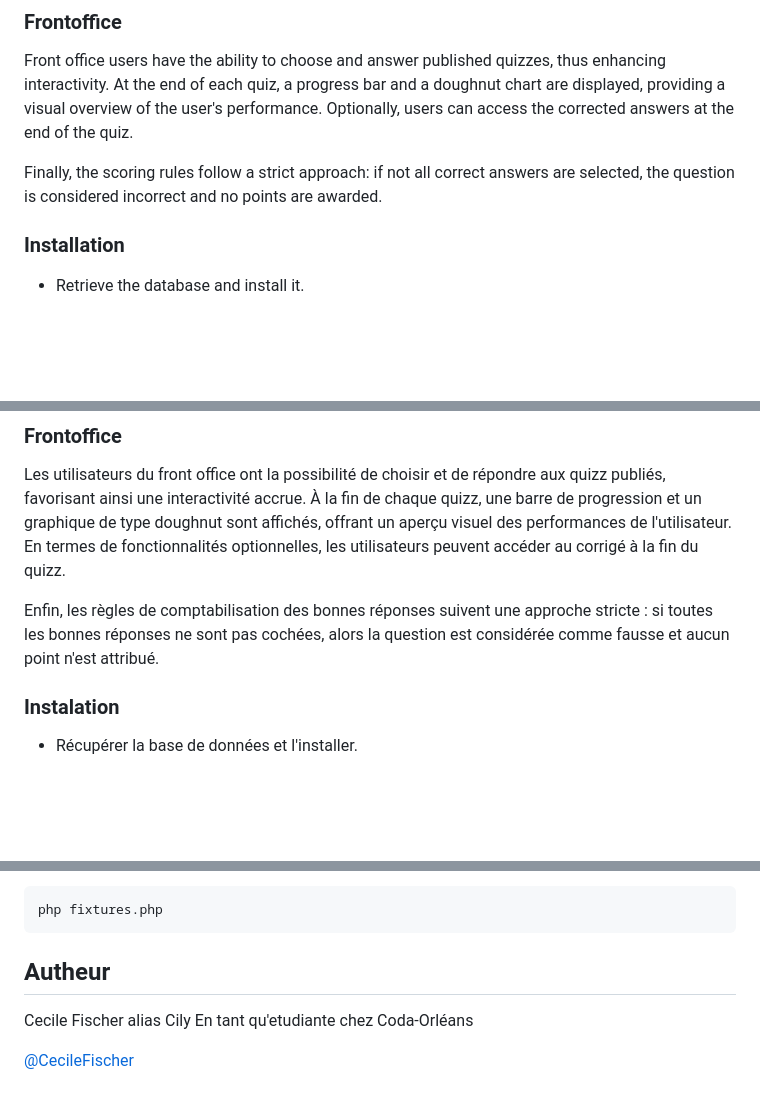
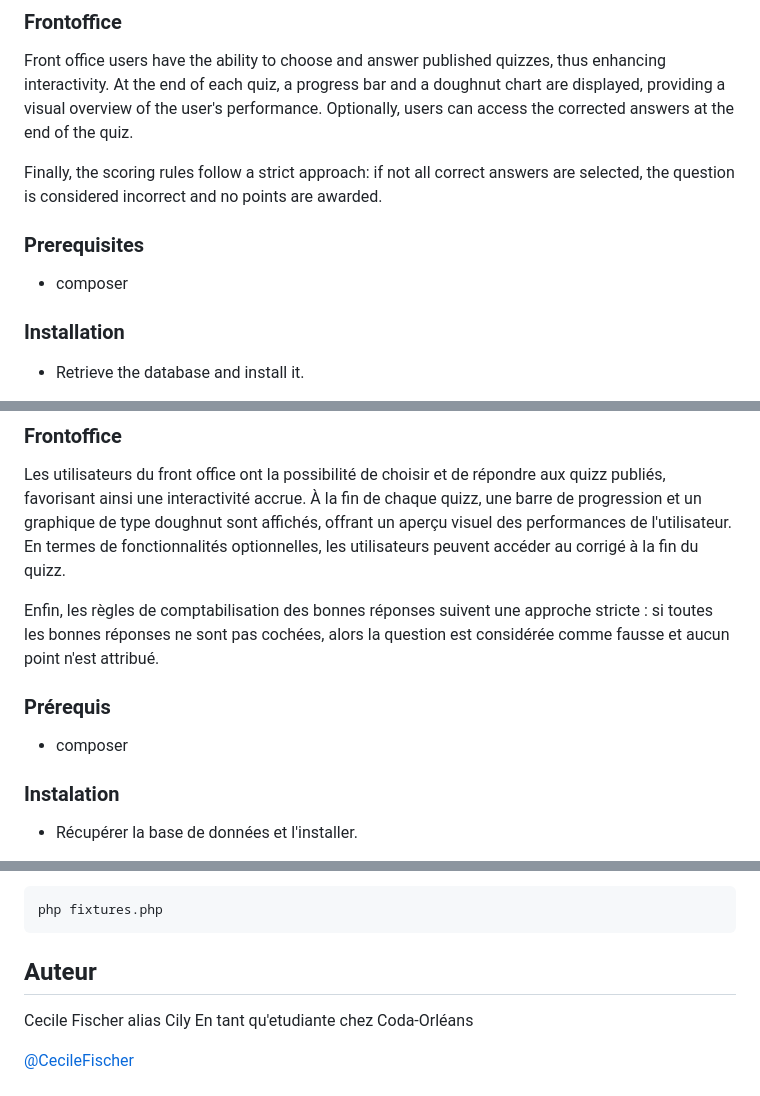
Before and after one commit to Cily45/Quizz, a Markdown page: README.md, 3 parts joined by grey strips. GitHub-like rendering; blank space fills up the shorter version.

````diff
--- a/README.md
+++ b/README.md
@@ -13,6 +13,9 @@ Questions in the quizzes can be of simple or multiple types, with answers displa
 Front office users have the ability to choose and answer published quizzes, thus enhancing interactivity. At the end of each quiz, a progress bar and a doughnut chart are displayed, providing a visual overview of the user's performance. Optionally, users can access the corrected answers at the end of the quiz.
 
 Finally, the scoring rules follow a strict approach: if not all correct answers are selected, the question is considered incorrect and no points are awarded.
+
+### Prerequisites
+* composer
 
 ### Installation
 * Retrieve the database and install it.
@@ -52,6 +55,8 @@ Les utilisateurs du front office ont la possibilité de choisir et de répondre
 
 Enfin, les règles de comptabilisation des bonnes réponses suivent une approche stricte : si toutes les bonnes réponses ne sont pas cochées, alors la question est considérée comme fausse et aucun point n'est attribué.
 
+### Prérequis
+* composer
 
 ### Instalation
 
@@ -71,7 +76,7 @@ composer require vlucas/phpdotenv
 php fixtures.php
 ```
 
-## Autheur
+## Auteur
 
 Cecile Fischer alias Cily
 En tant qu'etudiante chez Coda-Orléans
````
